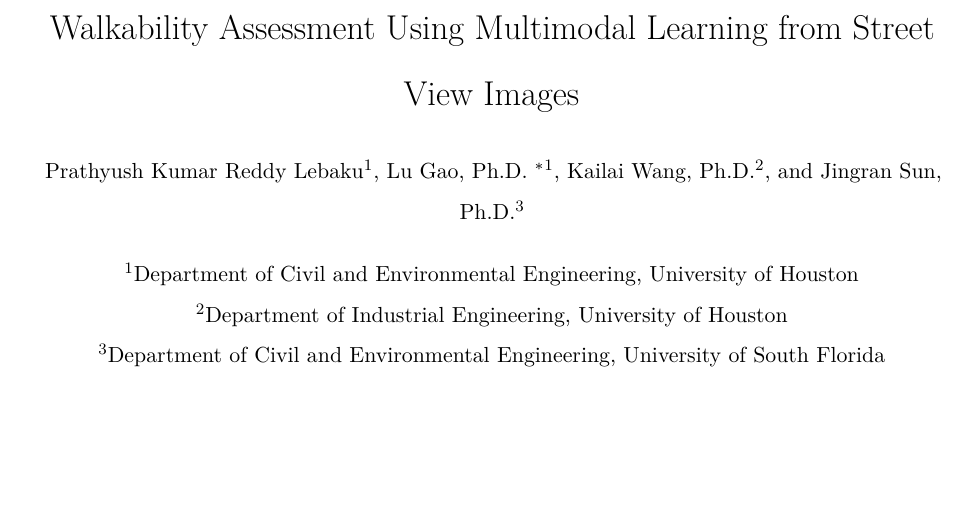
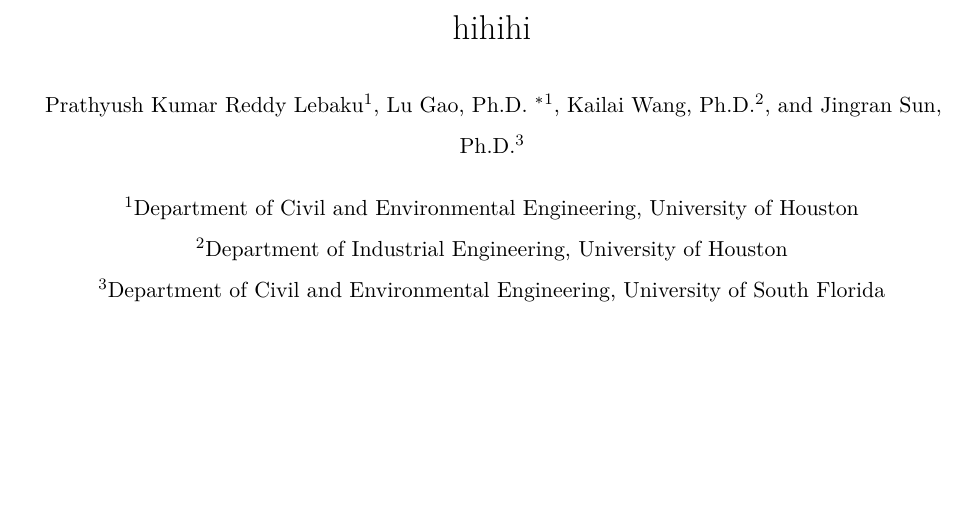
Before and after one commit to mahithaveeramachaneni12/Pedestrian, a LaTeX document (updates.tex): part of page 1 of 30, cut at the place of the change. Compiled offline with pdfLaTeX.

Commit message:
Update: 2026-03-12 02:47
Made-with: Cursor

```diff
--- a/updates.tex
+++ b/updates.tex
@@ -164,7 +164,7 @@
 % \newgeometry{top=1in, bottom=1in, left=1.5in, right=1.5in}
 % \maketitle
 
-\title{Walkability Assessment Using Multimodal Learning from Street View Images}
+\title{hihihi}
 
 \author[1]{\normalsize Prathyush Kumar Reddy Lebaku}
 \author[1]{Lu Gao, Ph.D. \thanks{lgao5@central.uh.edu}}
```
Also changed, not shown: 3 other files.
